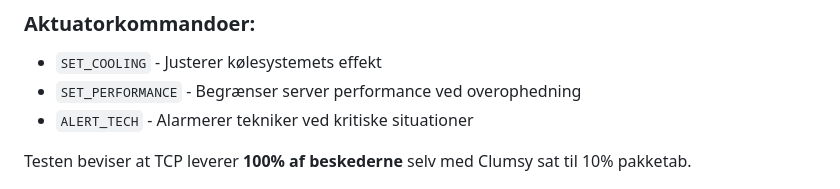
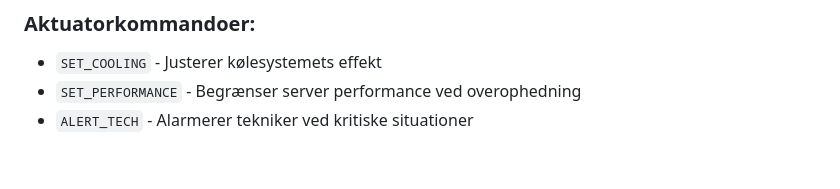
Before and after one commit to MBBP1/3_SEMESTER, a Markdown page: README.md, the part around the change. Rendered like a GitHub page; blank space fills up the shorter version.

Commit message:
Remove TCP message delivery test statement
Removed test statement about TCP message delivery.

````diff
--- a/README.md
+++ b/README.md
@@ -77,7 +77,6 @@ Vi bruger TCP til kontrol af aktuatorer fordi:
 - `SET_PERFORMANCE` - Begrænser server performance ved overophedning
 - `ALERT_TECH` - Alarmerer tekniker ved kritiske situationer
 
-Testen beviser at TCP leverer **100% af beskederne** selv med Clumsy sat til 10% pakketab.
 
 ![alt text](images/tcp_test01.png)
 ```json
````
